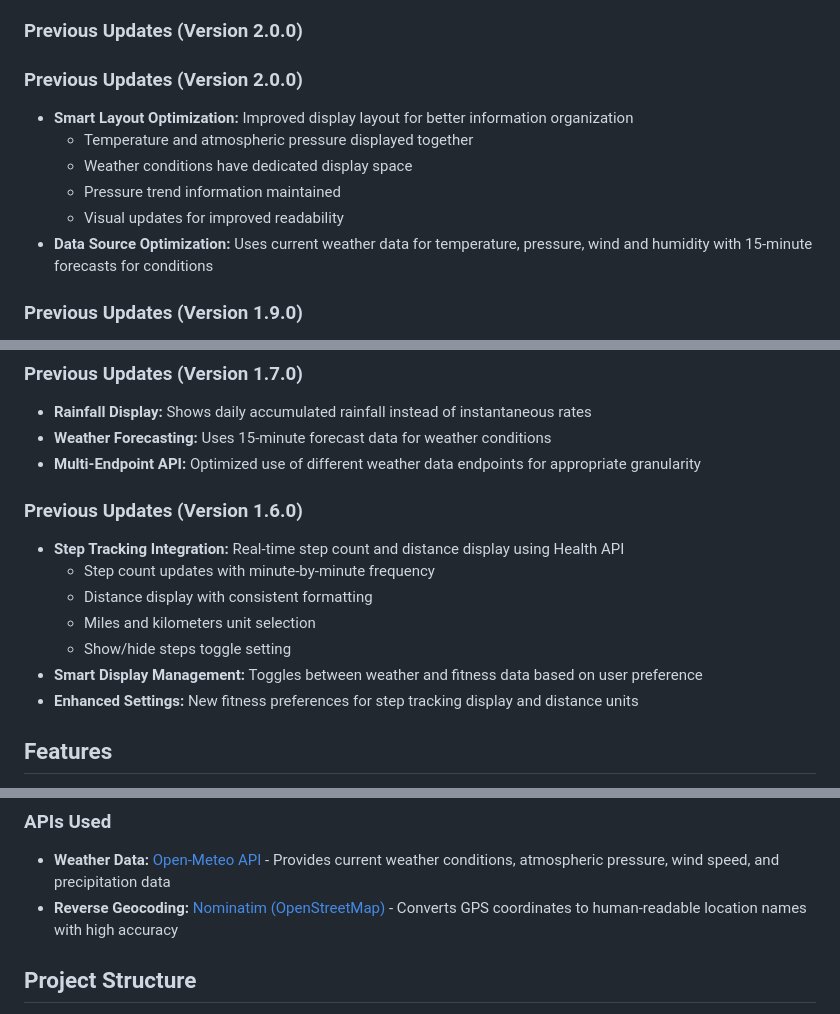
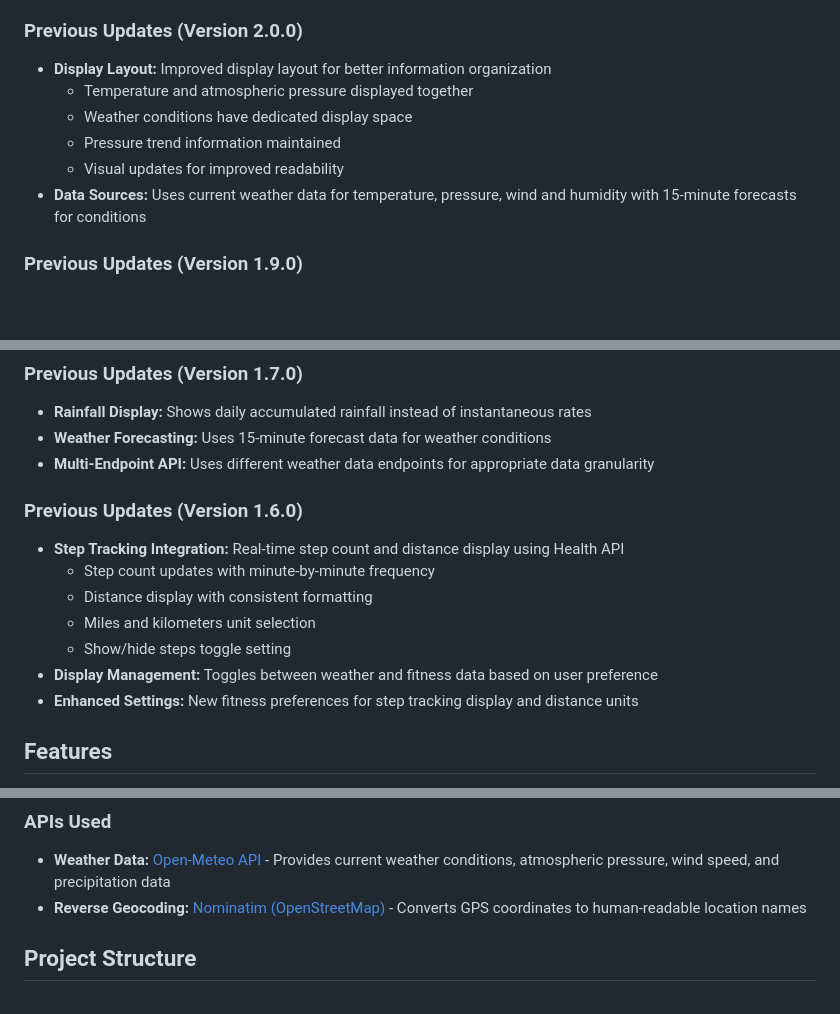
Before and after one commit to digitalurban/just-weather-pebble-watchface, a Markdown page: README.md, 3 parts joined by grey strips. GitHub-like rendering; blank space fills up the shorter version.

Commit message:
docs: Further tone down language - remove 'smart', 'optimized', 'high accuracy', etc

```diff
--- a/README.md
+++ b/README.md
@@ -29,14 +29,12 @@ A clean and simple watch face for Pebble smartwatches that provides the current
 
 ### Previous Updates (Version 2.0.0)
 
-### Previous Updates (Version 2.0.0)
-
-* **Smart Layout Optimization:** Improved display layout for better information organization
+* **Display Layout:** Improved display layout for better information organization
   * Temperature and atmospheric pressure displayed together
   * Weather conditions have dedicated display space
   * Pressure trend information maintained
   * Visual updates for improved readability
-* **Data Source Optimization:** Uses current weather data for temperature, pressure, wind and humidity with 15-minute forecasts for conditions
+* **Data Sources:** Uses current weather data for temperature, pressure, wind and humidity with 15-minute forecasts for conditions
 
 ### Previous Updates (Version 1.9.0)
 
@@ -53,7 +51,7 @@ A clean and simple watch face for Pebble smartwatches that provides the current
 
 * **Rainfall Display:** Shows daily accumulated rainfall instead of instantaneous rates
 * **Weather Forecasting:** Uses 15-minute forecast data for weather conditions
-* **Multi-Endpoint API:** Optimized use of different weather data endpoints for appropriate granularity
+* **Multi-Endpoint API:** Uses different weather data endpoints for appropriate data granularity
 
 ### Previous Updates (Version 1.6.0)
 
@@ -62,7 +60,7 @@ A clean and simple watch face for Pebble smartwatches that provides the current
   * Distance display with consistent formatting
   * Miles and kilometers unit selection
   * Show/hide steps toggle setting
-* **Smart Display Management:** Toggles between weather and fitness data based on user preference
+* **Display Management:** Toggles between weather and fitness data based on user preference
 * **Enhanced Settings:** New fitness preferences for step tracking display and distance units
 
 ## Features
@@ -101,7 +99,7 @@ Changes take effect immediately on your watch.
 ### APIs Used
 
 * **Weather Data:** [Open-Meteo API](https://open-meteo.com/) - Provides current weather conditions, atmospheric pressure, wind speed, and precipitation data
-* **Reverse Geocoding:** [Nominatim (OpenStreetMap)](https://nominatim.openstreetmap.org/) - Converts GPS coordinates to human-readable location names with high accuracy
+* **Reverse Geocoding:** [Nominatim (OpenStreetMap)](https://nominatim.openstreetmap.org/) - Converts GPS coordinates to human-readable location names
 
 ## Project Structure
 
```
